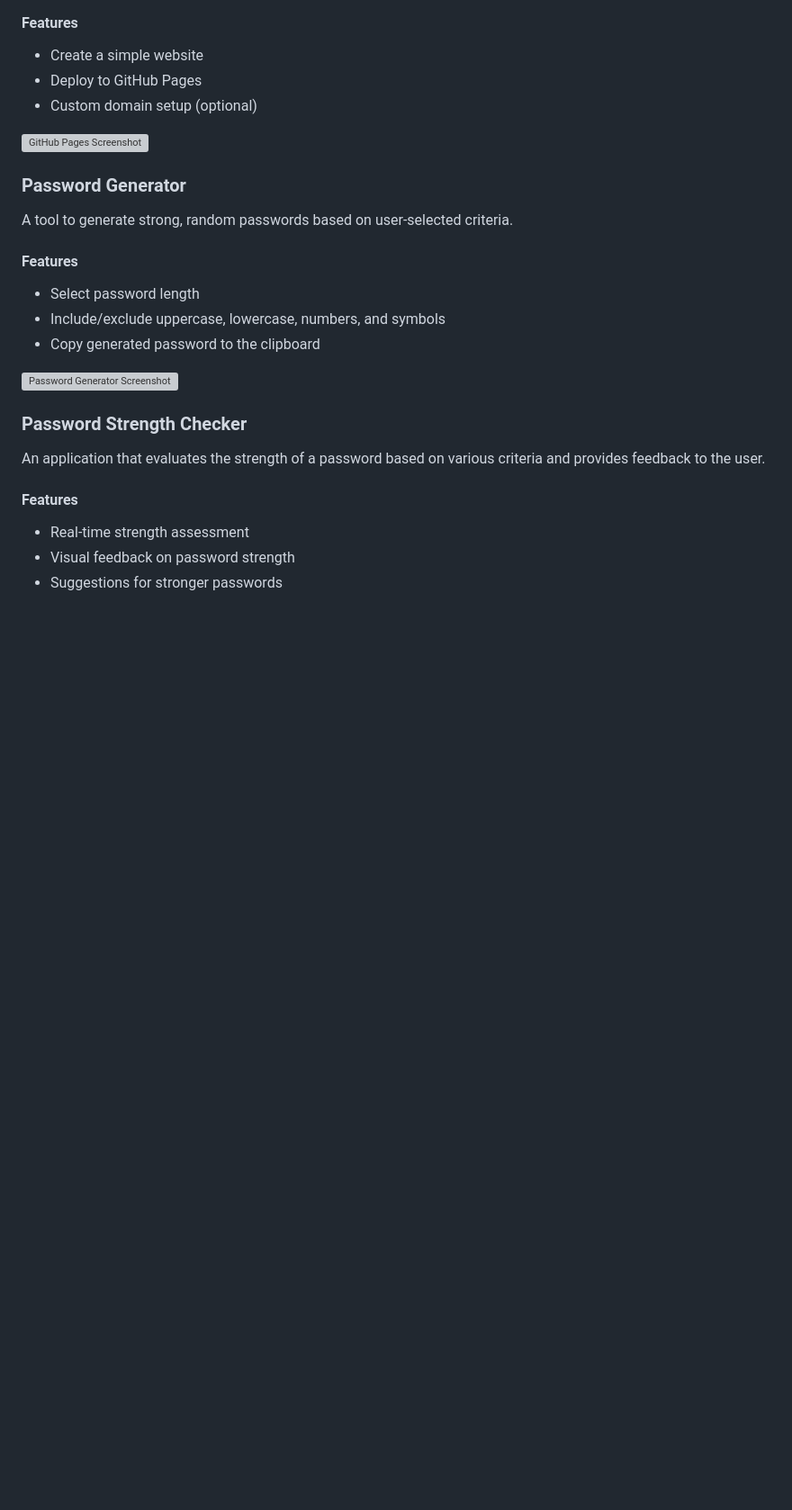
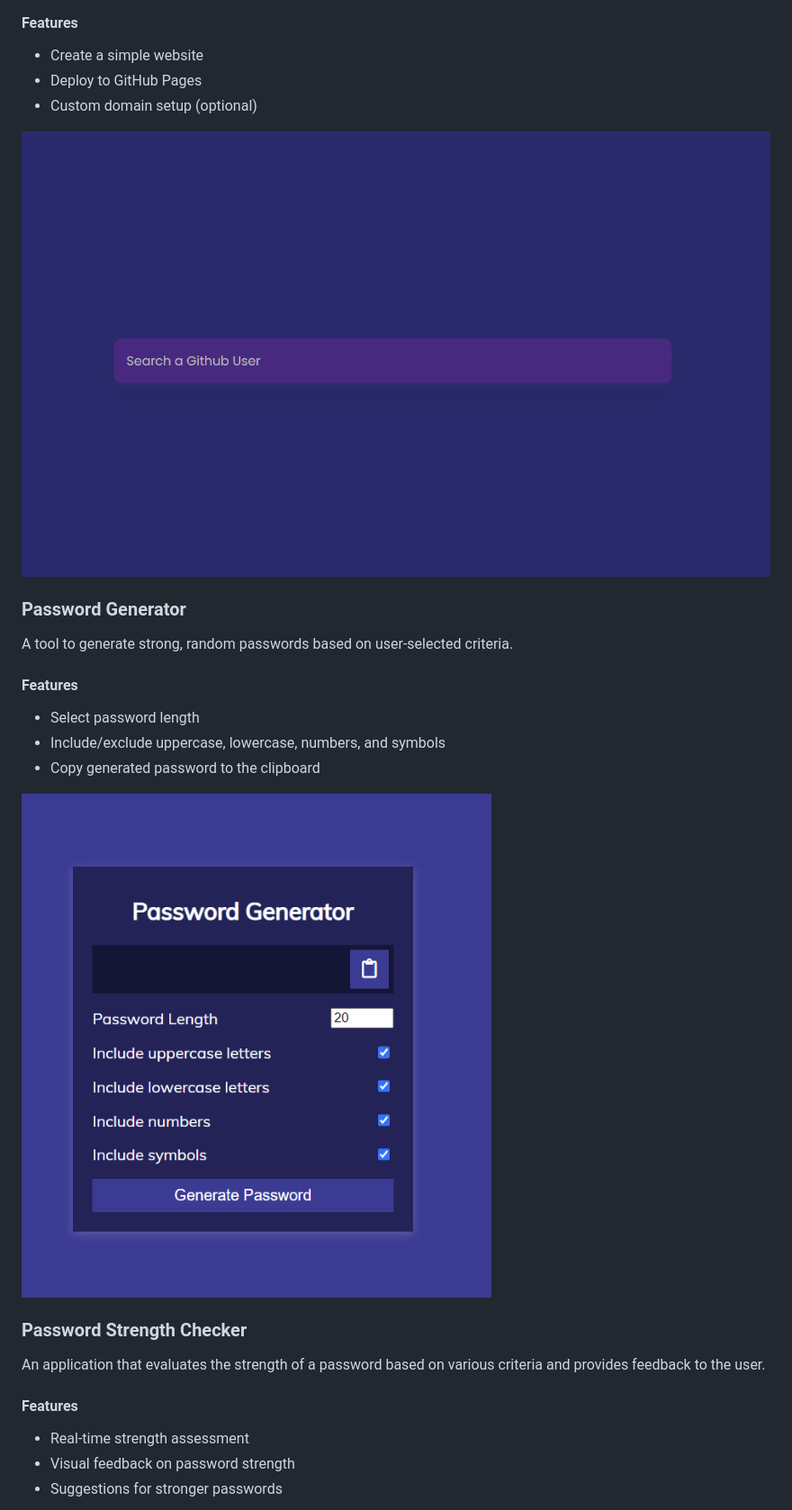
Before and after one commit to shubhangi0001/Web-Technology-, a Markdown page: README.md, the part around the change printed below. Shown: that part at 90% size. Drawn GitHub-style; blank space fills up the shorter version; grey boxes are pictures that could not be loaded.

```diff
--- a/README.md
+++ b/README.md
@@ -61,7 +61,7 @@ A project demonstrating how to create and host a personal or project website usi
 - Deploy to GitHub Pages
 - Custom domain setup (optional)
 
-![GitHub Pages Screenshot](path/to/github-pages-screenshot.png)
+![GitHub Pages Screenshot](githubpages/githubpages.png)
 
 ### Password Generator
 
@@ -73,7 +73,7 @@ A tool to generate strong, random passwords based on user-selected criteria.
 - Include/exclude uppercase, lowercase, numbers, and symbols
 - Copy generated password to the clipboard
 
-![Password Generator Screenshot](path/to/password-generator-screenshot.png)
+![Password Generator Screenshot](passwordgenerator/passwordgenerator.png)
 
 ### Password Strength Checker
 
```
Also changed, not shown: other parts of README.md (+7 -7 lines).
